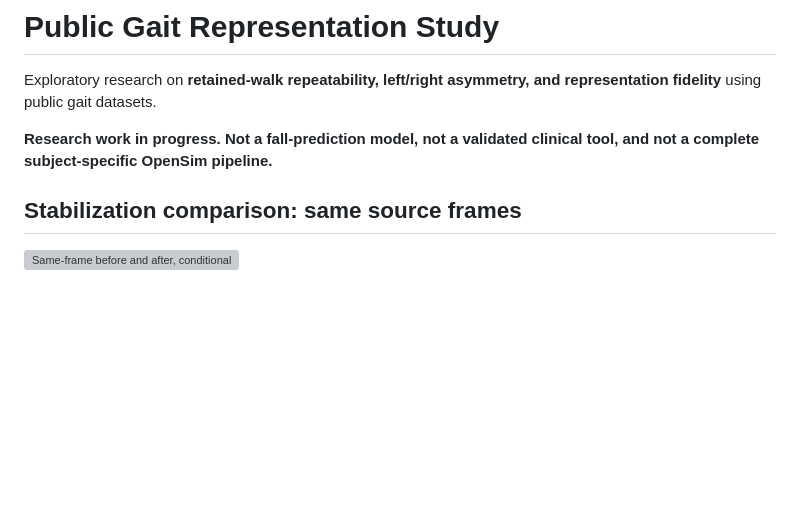
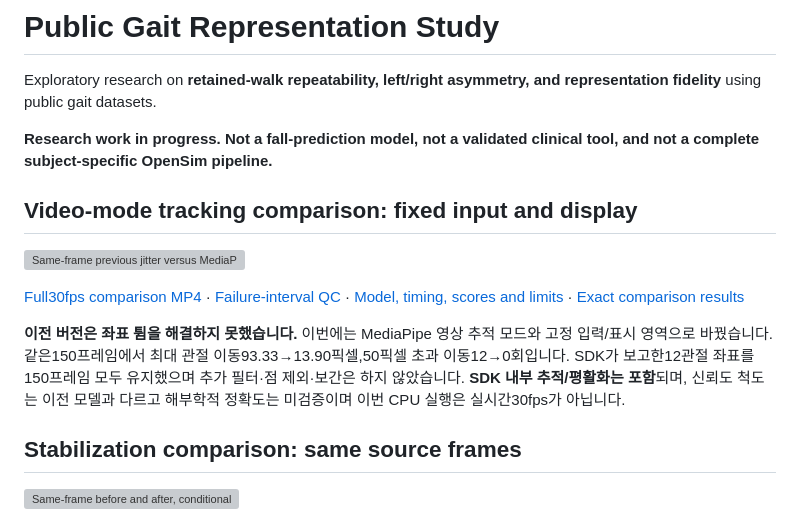
Before and after one commit to Youngkwon-Lee/public-gait-representation-study, a Markdown page: README.md, the part around the change. Drawn GitHub-style; blank space fills up the shorter version; grey boxes are pictures that could not be loaded.

Commit message:
Use VIDEO-mode pose tracking and fixed framing to address position jumps

```diff
--- a/README.md
+++ b/README.md
@@ -3,6 +3,14 @@
 Exploratory research on **retained-walk repeatability, left/right asymmetry, and representation fidelity** using public gait datasets.
 
 **Research work in progress. Not a fall-prediction model, not a validated clinical tool, and not a complete subject-specific OpenSim pipeline.**
+
+## Video-mode tracking comparison: fixed input and display
+
+[![Same-frame previous jitter versus MediaPipe VIDEO tracking with fixed framing](assets/toaga-video-mode-comparison.gif)](assets/toaga-video-mode-comparison.mp4)
+
+[Full30fps comparison MP4](assets/toaga-video-mode-comparison.mp4) · [Failure-interval QC](assets/toaga-video-mode-qc.png) · [Model, timing, scores and limits](assets/VIDEO_MODE_COMPARISON.md) · [Exact comparison results](results/video_mode_comparison_quality.json)
+
+**이전 버전은 좌표 튐을 해결하지 못했습니다.** 이번에는 MediaPipe 영상 추적 모드와 고정 입력/표시 영역으로 바꿨습니다. 같은150프레임에서 최대 관절 이동93.33→13.90픽셀,50픽셀 초과 이동12→0회입니다. SDK가 보고한12관절 좌표를150프레임 모두 유지했으며 추가 필터·점 제외·보간은 하지 않았습니다. **SDK 내부 추적/평활화는 포함**되며, 신뢰도 척도는 이전 모델과 다르고 해부학적 정확도는 미검증이며 이번 CPU 실행은 실시간30fps가 아닙니다.
 
 ## Stabilization comparison: same source frames
 
```
Also changed, not shown: assets/VIDEO_MODE_COMPARISON.md (added, +64 -0 lines), assets/toaga-video-mode-qc.png (added), 14 other files.
